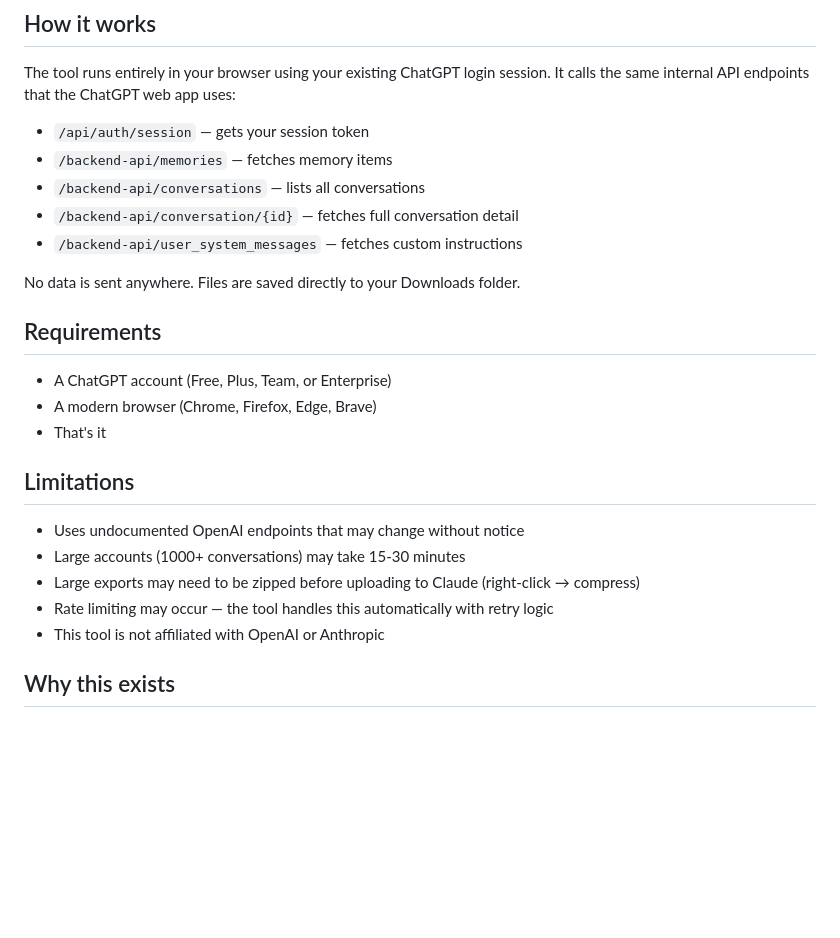
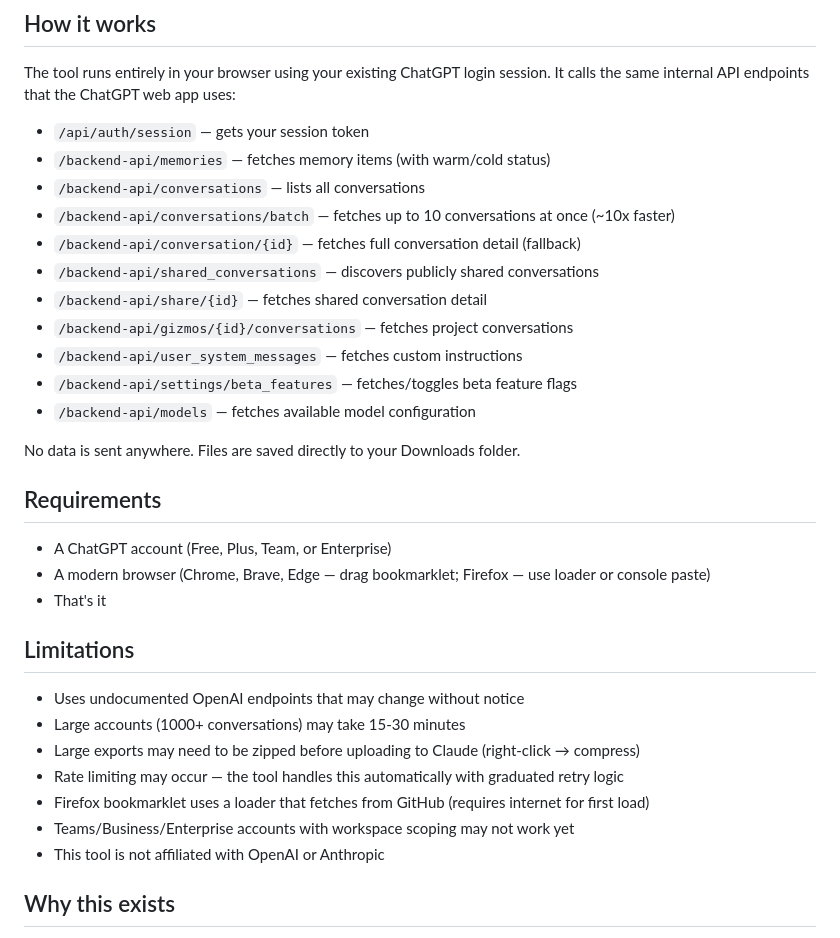
Before and after one commit to Siamsnus/GPT2Claude-Migration-Kit, a Markdown page: README.md, the part around one of its changes. Drawn GitHub-style; blank space fills up the shorter version.

```diff
--- a/README.md
+++ b/README.md
@@ -116,17 +128,23 @@ Claude has access to everything you imported. Ask it about any topic from your C
 The tool runs entirely in your browser using your existing ChatGPT login session. It calls the same internal API endpoints that the ChatGPT web app uses:
 
 - `/api/auth/session` — gets your session token
-- `/backend-api/memories` — fetches memory items
+- `/backend-api/memories` — fetches memory items (with warm/cold status)
 - `/backend-api/conversations` — lists all conversations
-- `/backend-api/conversation/{id}` — fetches full conversation detail
+- `/backend-api/conversations/batch` — fetches up to 10 conversations at once (~10x faster)
+- `/backend-api/conversation/{id}` — fetches full conversation detail (fallback)
+- `/backend-api/shared_conversations` — discovers publicly shared conversations
+- `/backend-api/share/{id}` — fetches shared conversation detail
+- `/backend-api/gizmos/{id}/conversations` — fetches project conversations
 - `/backend-api/user_system_messages` — fetches custom instructions
+- `/backend-api/settings/beta_features` — fetches/toggles beta feature flags
+- `/backend-api/models` — fetches available model configuration
 
 No data is sent anywhere. Files are saved directly to your Downloads folder.
 
 ## Requirements
 
 - A ChatGPT account (Free, Plus, Team, or Enterprise)
-- A modern browser (Chrome, Firefox, Edge, Brave)
+- A modern browser (Chrome, Brave, Edge — drag bookmarklet; Firefox — use loader or console paste)
 - That's it
 
 ## Limitations
@@ -134,7 +152,9 @@ No data is sent anywhere. Files are saved directly to your Downloads folder.
 - Uses undocumented OpenAI endpoints that may change without notice
 - Large accounts (1000+ conversations) may take 15-30 minutes
 - Large exports may need to be zipped before uploading to Claude (right-click → compress)
-- Rate limiting may occur — the tool handles this automatically with retry logic
+- Rate limiting may occur — the tool handles this automatically with graduated retry logic
+- Firefox bookmarklet uses a loader that fetches from GitHub (requires internet for first load)
+- Teams/Business/Enterprise accounts with workspace scoping may not work yet
 - This tool is not affiliated with OpenAI or Anthropic
 
 ## Why this exists
```
Also changed, not shown: other parts of README.md (+39 -11 lines).
